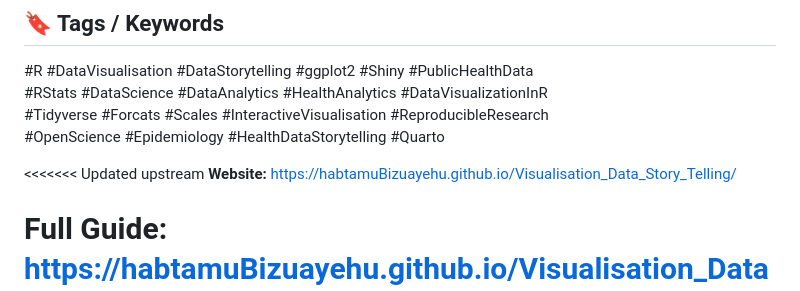
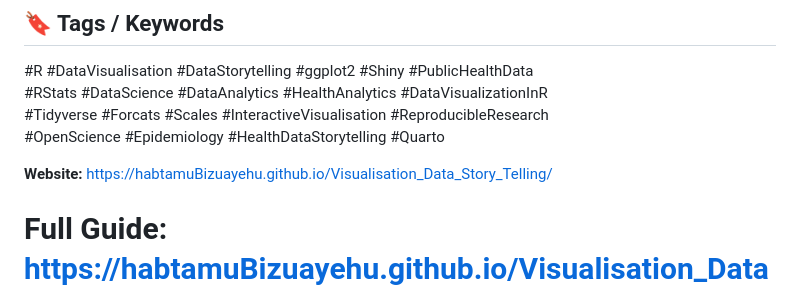
Before and after one commit to HabtamuBizuayehu/Visualisation_Data_Story_Telling, a Markdown page: README.md, the part around the change printed below. Drawn GitHub-style.

```diff
--- a/README.md
+++ b/README.md
@@ -74,7 +73,6 @@ Below are sample outputs generated in this project:
 #Tidyverse #Forcats #Scales #InteractiveVisualisation #ReproducibleResearch
 #OpenScience #Epidemiology #HealthDataStorytelling #Quarto
 
-<<<<<<< Updated upstream
 **Website:** https://habtamuBizuayehu.github.io/Visualisation_Data_Story_Telling/
 
 **Full Guide:** https://habtamuBizuayehu.github.io/Visualisation_Data_Story_Telling/Visualisation.html
```
Also changed, not shown: other parts of README.md (+0 -1 lines).
